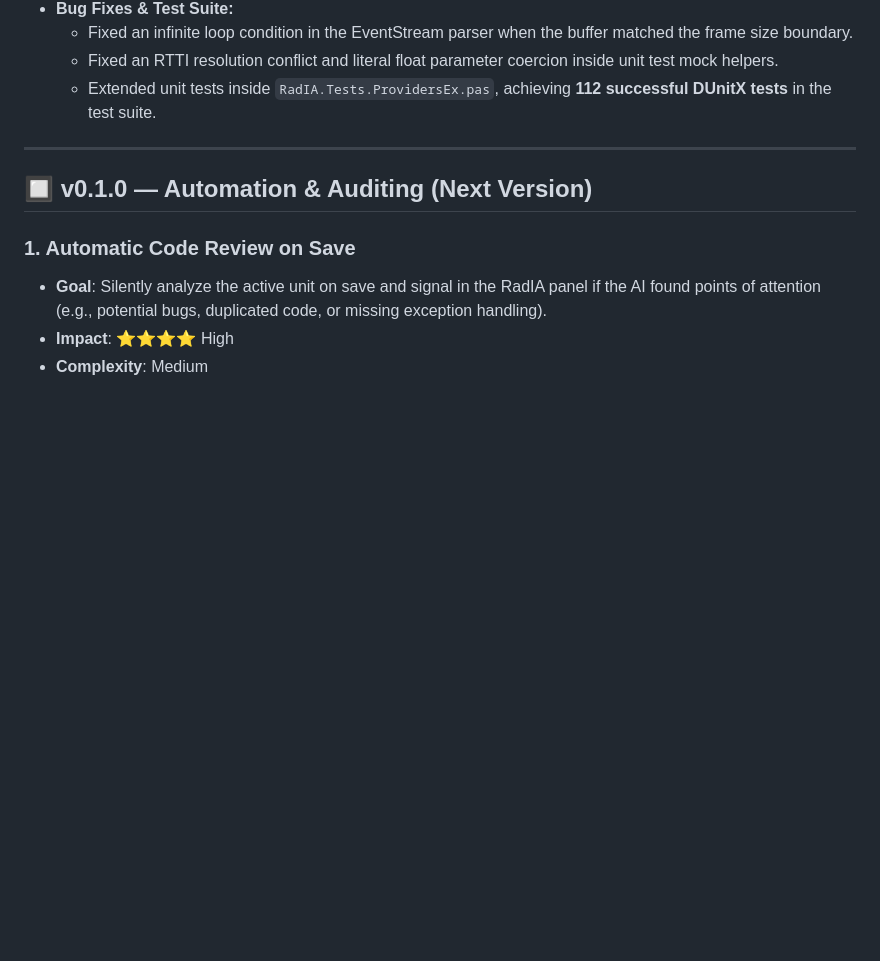
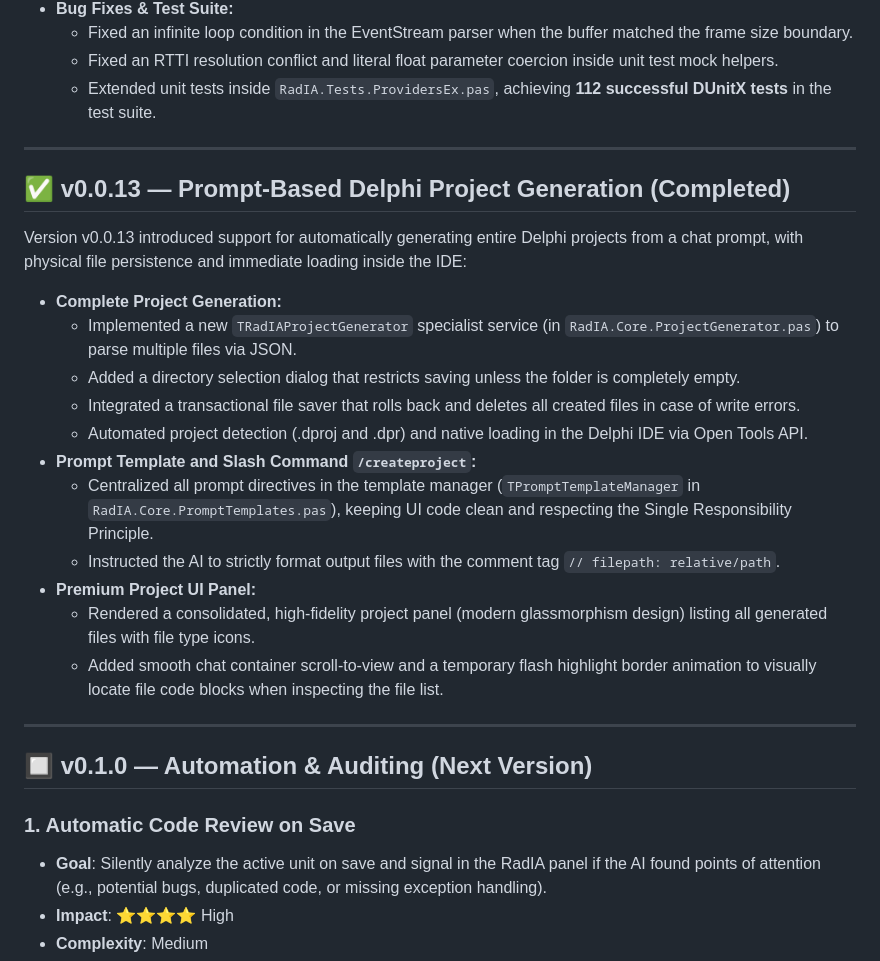
Before and after one commit to onyxadm/RadIA-Plugin, a Markdown page: ROADMAP.en.md, the part around the change. Rendered like a GitHub page; blank space fills up the shorter version.

Commit message:
docs: translate features and roadmap updates for project generation to English

```diff
--- a/ROADMAP.en.md
+++ b/ROADMAP.en.md
@@ -198,6 +198,24 @@ Version v0.0.12 introduced official support for the AWS Bedrock provider, featur
 
 ---
 
+## ✅ v0.0.13 — Prompt-Based Delphi Project Generation (Completed)
+
+Version v0.0.13 introduced support for automatically generating entire Delphi projects from a chat prompt, with physical file persistence and immediate loading inside the IDE:
+
+- **Complete Project Generation:**
+  * Implemented a new `TRadIAProjectGenerator` specialist service (in `RadIA.Core.ProjectGenerator.pas`) to parse multiple files via JSON.
+  * Added a directory selection dialog that restricts saving unless the folder is completely empty.
+  * Integrated a transactional file saver that rolls back and deletes all created files in case of write errors.
+  * Automated project detection (.dproj and .dpr) and native loading in the Delphi IDE via Open Tools API.
+- **Prompt Template and Slash Command `/createproject`:**
+  * Centralized all prompt directives in the template manager (`TPromptTemplateManager` in `RadIA.Core.PromptTemplates.pas`), keeping UI code clean and respecting the Single Responsibility Principle.
+  * Instructed the AI to strictly format output files with the comment tag `// filepath: relative/path`.
+- **Premium Project UI Panel:**
+  * Rendered a consolidated, high-fidelity project panel (modern glassmorphism design) listing all generated files with file type icons.
+  * Added smooth chat container scroll-to-view and a temporary flash highlight border animation to visually locate file code blocks when inspecting the file list.
+
+---
+
 ## 🔲 v0.1.0 — Automation & Auditing (Next Version)
 
 ### 1. Automatic Code Review on Save
```
Also changed, not shown: docs/features.en.md (+1 -0 lines).
